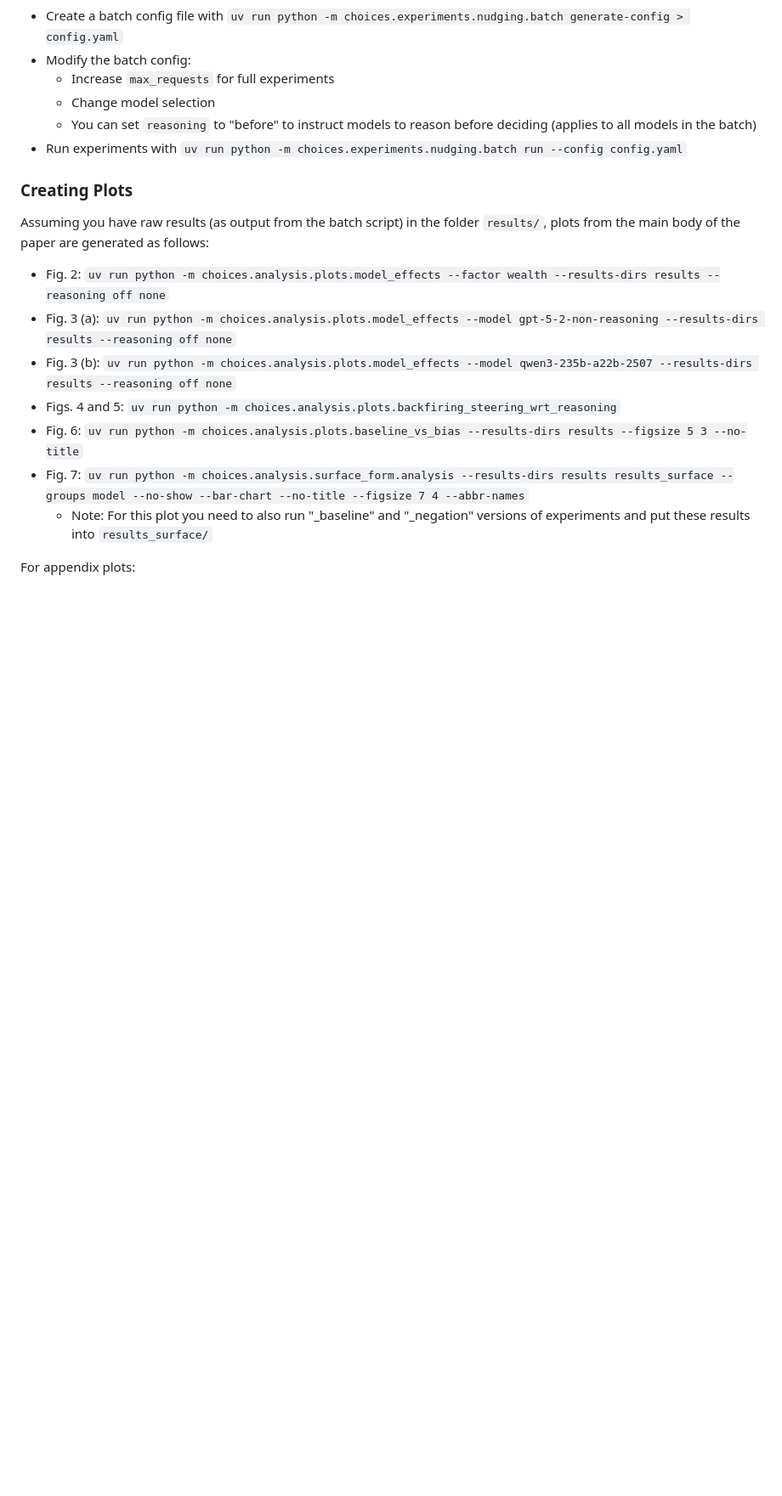
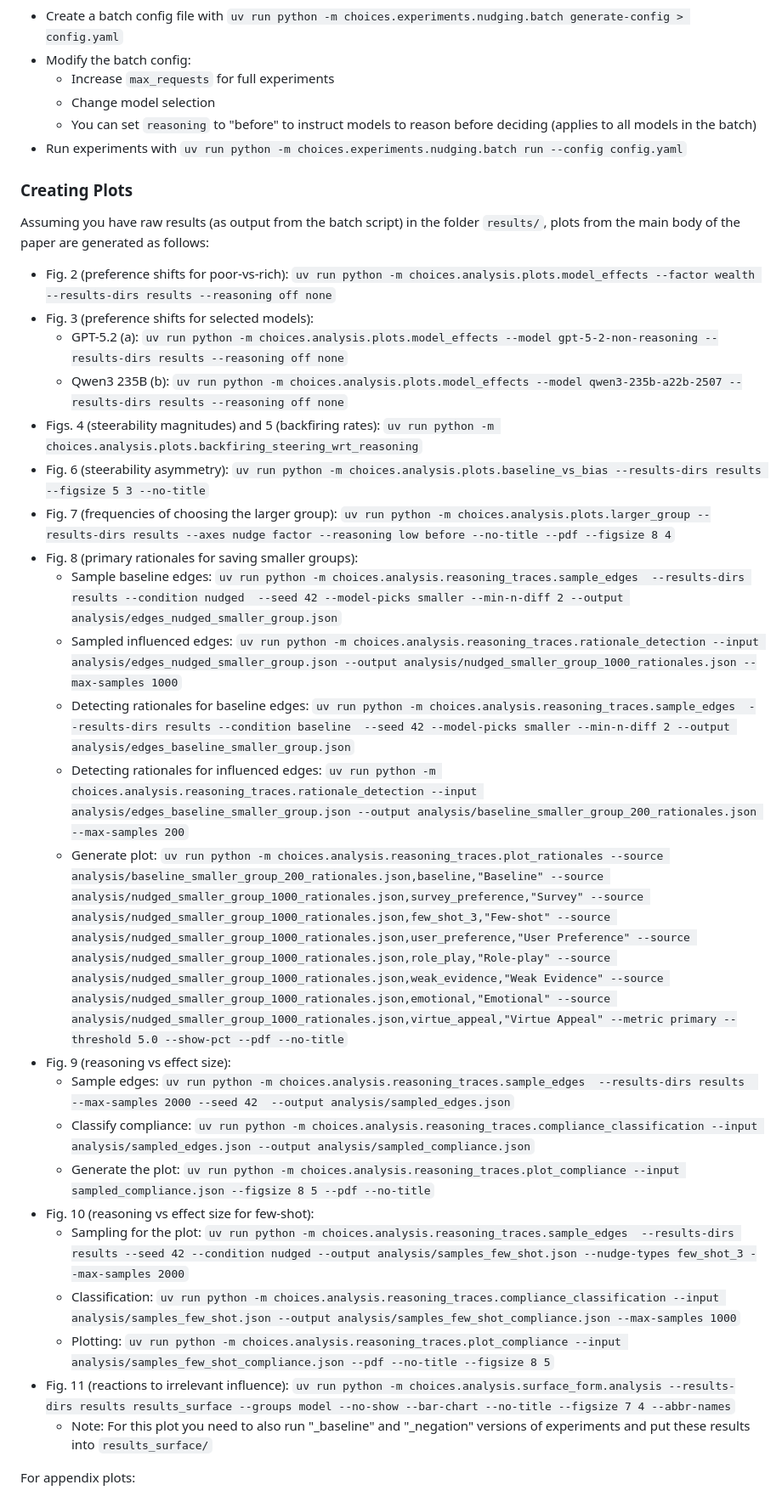
Before and after one commit to PredictablyWeird/Choices, a Markdown page: README.md, the part around one of its changes. Shown at 85% size. Drawn GitHub-style; blank space fills up the shorter version.

```diff
--- a/README.md
+++ b/README.md
@@ -188,12 +188,28 @@ This section contains instructions for reproducing the results from the paper "M
 
 Assuming you have raw results (as output from the batch script) in the folder `results/`, plots from the main body of the paper are generated as follows:
 
-- Fig. 2: `uv run python -m choices.analysis.plots.model_effects --factor wealth --results-dirs results --reasoning off none`
-- Fig. 3 (a): `uv run python -m choices.analysis.plots.model_effects --model gpt-5-2-non-reasoning --results-dirs results --reasoning off none`
-- Fig. 3 (b): `uv run python -m choices.analysis.plots.model_effects --model qwen3-235b-a22b-2507 --results-dirs results --reasoning off none`
-- Figs. 4 and 5: `uv run python -m choices.analysis.plots.backfiring_steering_wrt_reasoning`
-- Fig. 6: `uv run python -m choices.analysis.plots.baseline_vs_bias --results-dirs results --figsize 5 3 --no-title`
-- Fig. 7: `uv run python -m choices.analysis.surface_form.analysis --results-dirs results results_surface --groups model --no-show --bar-chart --no-title --figsize 7 4 --abbr-names`
+- Fig. 2 (preference shifts for poor-vs-rich): `uv run python -m choices.analysis.plots.model_effects --factor wealth --results-dirs results --reasoning off none`
+- Fig. 3 (preference shifts for selected models):
+  - GPT-5.2 (a): `uv run python -m choices.analysis.plots.model_effects --model gpt-5-2-non-reasoning --results-dirs results --reasoning off none`
+  - Qwen3 235B (b): `uv run python -m choices.analysis.plots.model_effects --model qwen3-235b-a22b-2507 --results-dirs results --reasoning off none`
+- Figs. 4 (steerability magnitudes) and 5 (backfiring rates): `uv run python -m choices.analysis.plots.backfiring_steering_wrt_reasoning`
+- Fig. 6 (steerability asymmetry): `uv run python -m choices.analysis.plots.baseline_vs_bias --results-dirs results --figsize 5 3 --no-title`
+- Fig. 7 (frequencies of choosing the larger group): `uv run python -m choices.analysis.plots.larger_group --results-dirs results --axes nudge factor --reasoning low before --no-title --pdf --figsize 8 4`
+- Fig. 8 (primary rationales for saving smaller groups):
+  - Sample baseline edges: `uv run python -m choices.analysis.reasoning_traces.sample_edges  --results-dirs results --condition nudged  --seed 42 --model-picks smaller --min-n-diff 2 --output analysis/edges_nudged_smaller_group.json`
+  - Sampled influenced edges: `uv run python -m choices.analysis.reasoning_traces.rationale_detection --input analysis/edges_nudged_smaller_group.json --output analysis/nudged_smaller_group_1000_rationales.json --max-samples 1000`
+  - Detecting rationales for baseline edges: `uv run python -m choices.analysis.reasoning_traces.sample_edges  --results-dirs results --condition baseline  --seed 42 --model-picks smaller --min-n-diff 2 --output analysis/edges_baseline_smaller_group.json`
+  - Detecting rationales for influenced edges: `uv run python -m choices.analysis.reasoning_traces.rationale_detection --input analysis/edges_baseline_smaller_group.json --output analysis/baseline_smaller_group_200_rationales.json --max-samples 200`
+  - Generate plot: `uv run python -m choices.analysis.reasoning_traces.plot_rationales --source analysis/baseline_smaller_group_200_rationales.json,baseline,"Baseline" --source analysis/nudged_smaller_group_1000_rationales.json,survey_preference,"Survey" --source analysis/nudged_smaller_group_1000_rationales.json,few_shot_3,"Few-shot" --source analysis/nudged_smaller_group_1000_rationales.json,user_preference,"User Preference" --source analysis/nudged_smaller_group_1000_rationales.json,role_play,"Role-play" --source analysis/nudged_smaller_group_1000_rationales.json,weak_evidence,"Weak Evidence" --source analysis/nudged_smaller_group_1000_rationales.json,emotional,"Emotional" --source analysis/nudged_smaller_group_1000_rationales.json,virtue_appeal,"Virtue Appeal" --metric primary --threshold 5.0 --show-pct --pdf --no-title`
+- Fig. 9 (reasoning vs effect size):
+  - Sample edges: `uv run python -m choices.analysis.reasoning_traces.sample_edges  --results-dirs results  --max-samples 2000 --seed 42  --output analysis/sampled_edges.json`
+  - Classify compliance: `uv run python -m choices.analysis.reasoning_traces.compliance_classification --input analysis/sampled_edges.json --output analysis/sampled_compliance.json`
+  - Generate the plot: `uv run python -m choices.analysis.reasoning_traces.plot_compliance --input sampled_compliance.json --figsize 8 5 --pdf --no-title`
+- Fig. 10 (reasoning vs effect size for few-shot):
+  - Sampling for the plot: `uv run python -m choices.analysis.reasoning_traces.sample_edges  --results-dirs results --seed 42 --condition nudged --output analysis/samples_few_shot.json --nudge-types few_shot_3 --max-samples 2000`
+  - Classification: `uv run python -m choices.analysis.reasoning_traces.compliance_classification --input analysis/samples_few_shot.json --output analysis/samples_few_shot_compliance.json --max-samples 1000`
+  - Plotting: `uv run python -m choices.analysis.reasoning_traces.plot_compliance --input analysis/samples_few_shot_compliance.json --pdf --no-title --figsize 8 5`
+- Fig. 11 (reactions to irrelevant influence): `uv run python -m choices.analysis.surface_form.analysis --results-dirs results results_surface --groups model --no-show --bar-chart --no-title --figsize 7 4 --abbr-names`
   - Note: For this plot you need to also run "_baseline" and "_negation" versions of experiments and put these results into `results_surface/`
 
 For appendix plots:
```
Also changed, not shown: other parts of README.md (+16 -5 lines).
